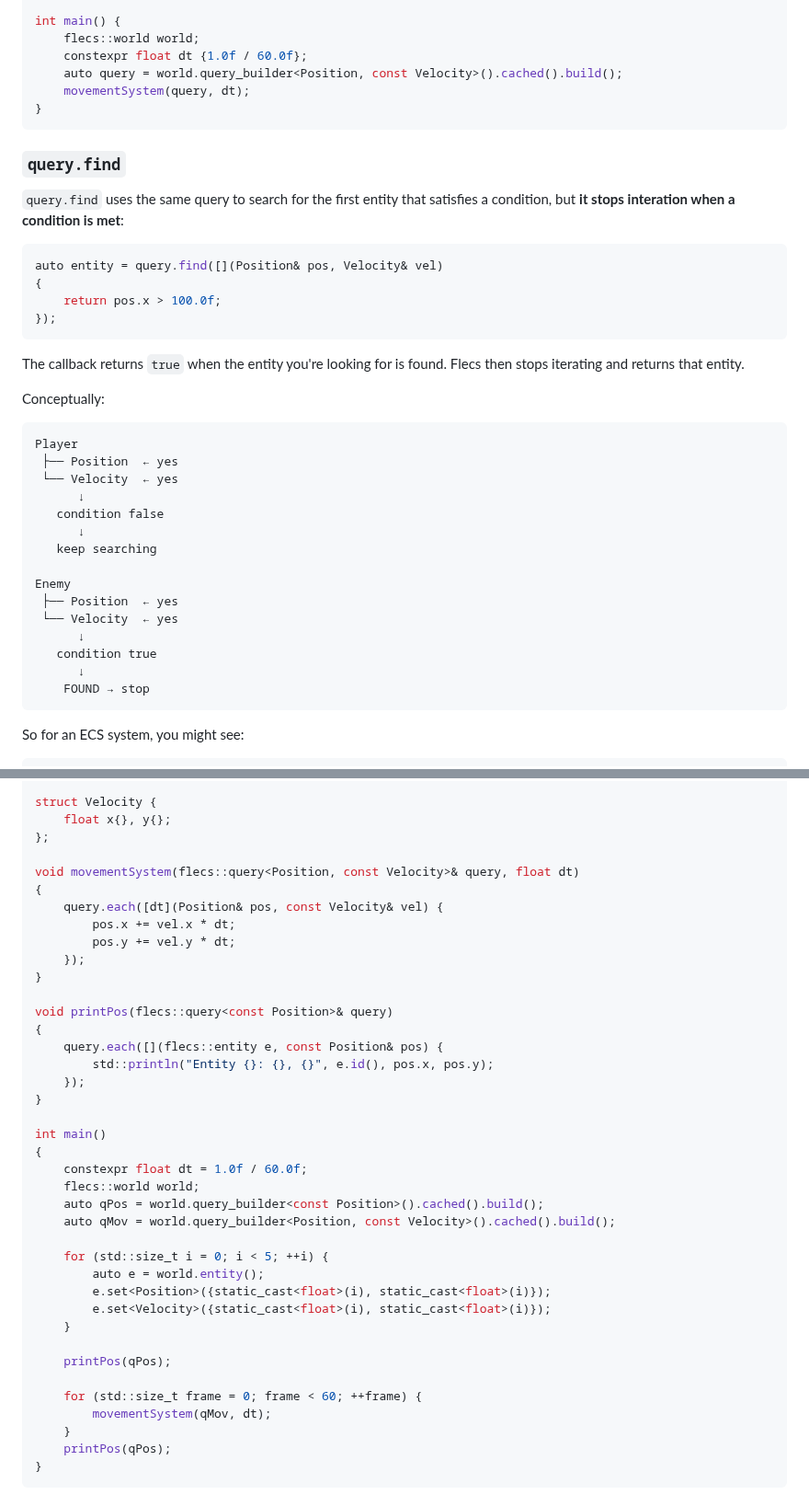
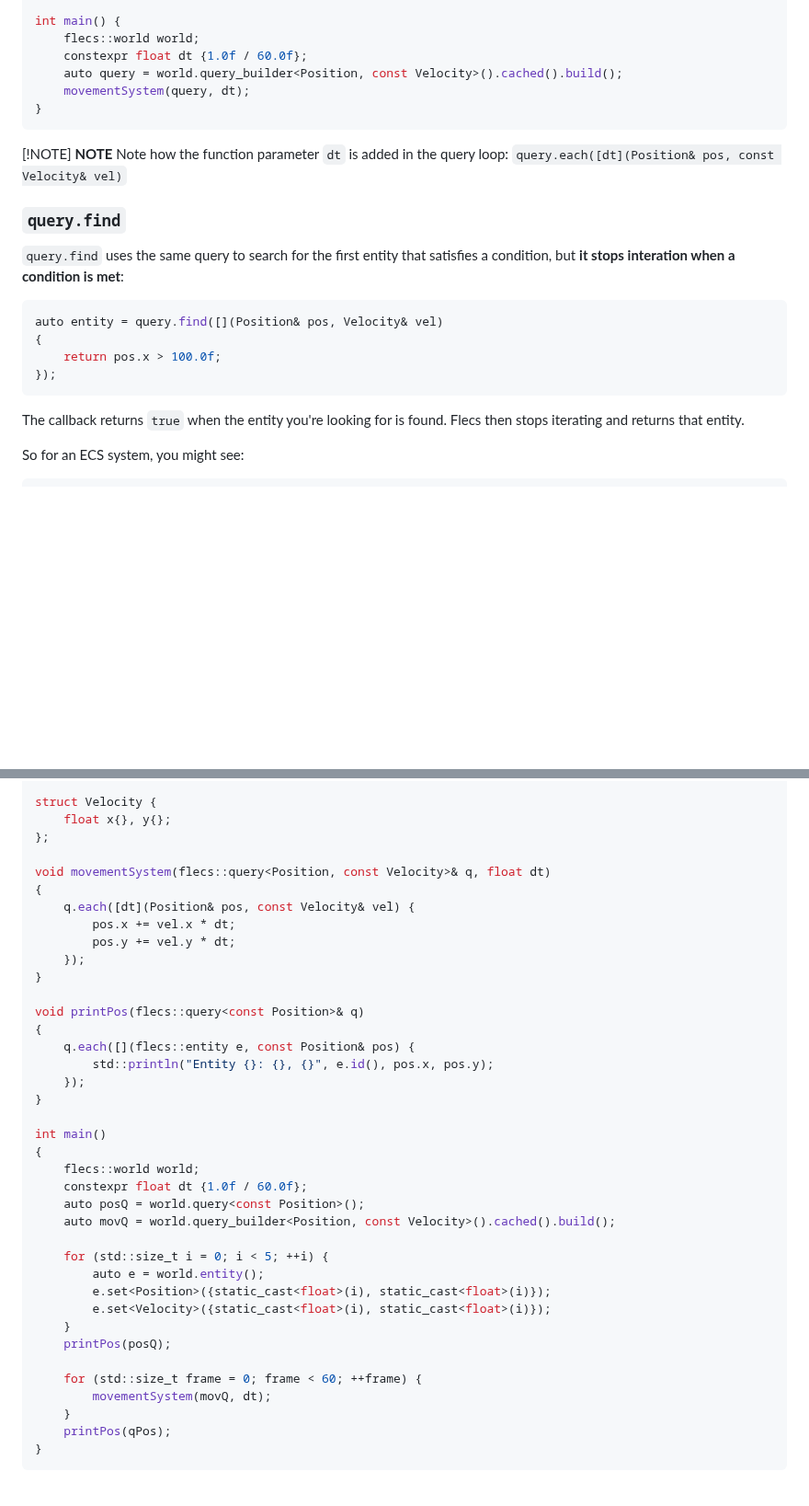
Before and after one commit to cheomanigua/cplus-docs, a Markdown page: docs/flecs.md, 2 parts joined by grey strips. Shown at 92% size. GitHub-like rendering; blank space fills up the shorter version.

Commit message:
update: Flecs query.each

````diff
--- a/docs/flecs.md
+++ b/docs/flecs.md
@@ -405,6 +389,11 @@ int main() {
 }
 ```
 
+[!NOTE]
+<strong>NOTE</strong>
+Note how the function parameter <code>dt</code> is added in the query loop:
+<code>query.each([dt](Position& pos, const Velocity& vel)</code>
+
 ### `query.find`
 
 `query.find` uses the same query to search for the first entity that satisfies a condition, but **it stops interation when a condition is met**:
@@ -417,26 +406,6 @@ auto entity = query.find([](Position& pos, Velocity& vel)
 ```
 
 The callback returns `true` when the entity you're looking for is found. Flecs then stops iterating and returns that entity.
-
-Conceptually:
-
-```text
-Player
- ├── Position  ← yes
- └── Velocity  ← yes
-      ↓
-   condition false
-      ↓
-   keep searching
-
-Enemy
- ├── Position  ← yes
- └── Velocity  ← yes
-      ↓
-   condition true
-      ↓
-    FOUND → stop
-```
 
 So for an ECS system, you might see:
 
@@ -654,38 +625,37 @@ struct Velocity {
     float x{}, y{};
 };
 
-void movementSystem(flecs::query<Position, const Velocity>& query, float dt)
+void movementSystem(flecs::query<Position, const Velocity>& q, float dt)
 {
-    query.each([dt](Position& pos, const Velocity& vel) {
+    q.each([dt](Position& pos, const Velocity& vel) {
         pos.x += vel.x * dt;
         pos.y += vel.y * dt;
     });
 }
 
-void printPos(flecs::query<const Position>& query)
+void printPos(flecs::query<const Position>& q)
 {
-    query.each([](flecs::entity e, const Position& pos) {
+    q.each([](flecs::entity e, const Position& pos) {
         std::println("Entity {}: {}, {}", e.id(), pos.x, pos.y);
     });
 }
 
 int main()
 {
-    constexpr float dt = 1.0f / 60.0f;
     flecs::world world;
-    auto qPos = world.query_builder<const Position>().cached().build();
-    auto qMov = world.query_builder<Position, const Velocity>().cached().build();
+    constexpr float dt {1.0f / 60.0f};
+    auto posQ = world.query<const Position>();
+    auto movQ = world.query_builder<Position, const Velocity>().cached().build();
 
     for (std::size_t i = 0; i < 5; ++i) {
         auto e = world.entity();
         e.set<Position>({static_cast<float>(i), static_cast<float>(i)});
         e.set<Velocity>({static_cast<float>(i), static_cast<float>(i)});
     }
-
-    printPos(qPos);
+    printPos(posQ);
 
     for (std::size_t frame = 0; frame < 60; ++frame) {
-        movementSystem(qMov, dt);
+        movementSystem(movQ, dt);
     }
     printPos(qPos);
 }
````
Also changed, not shown: other parts of docs/flecs.md (+3 -17 lines).
